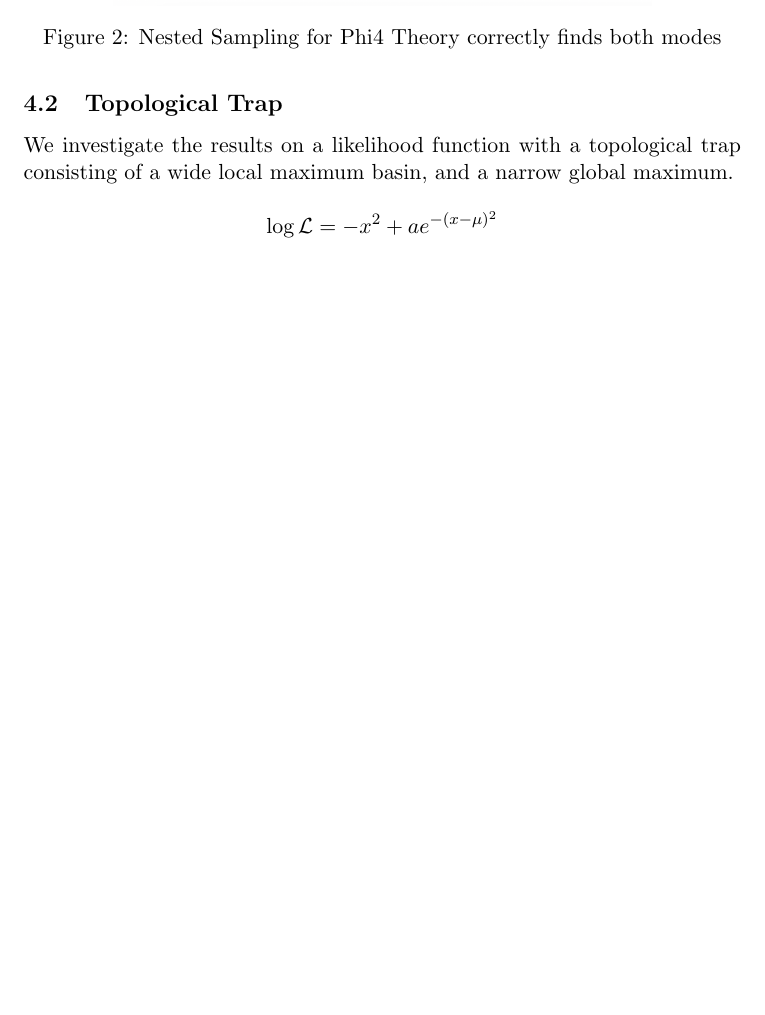
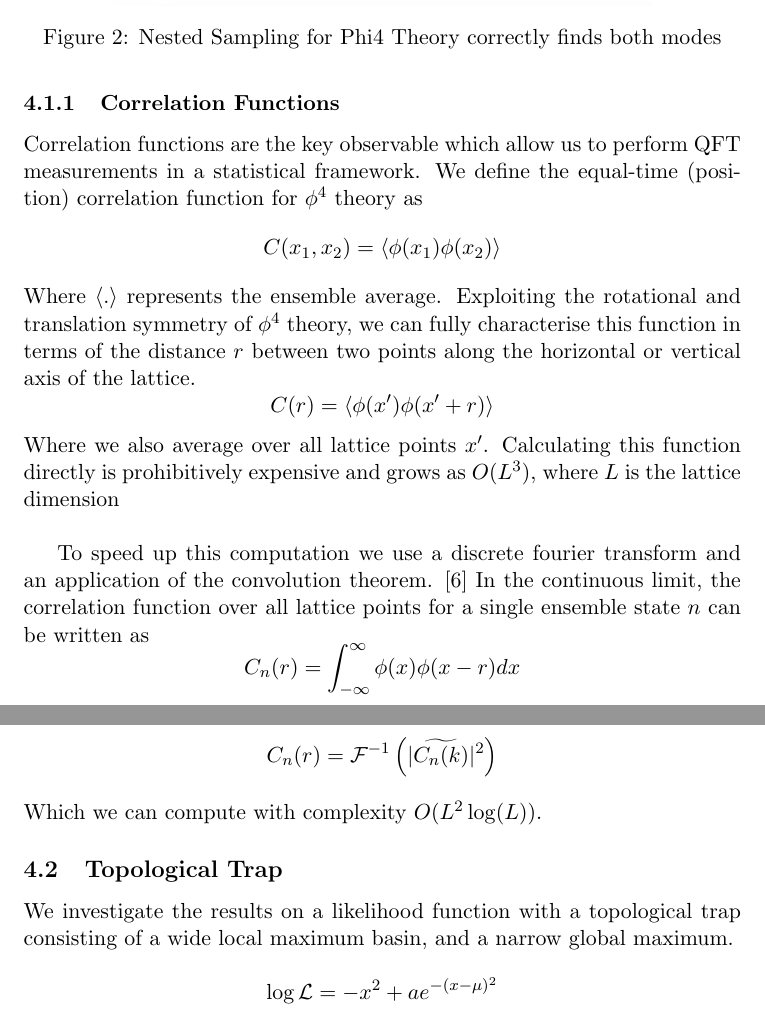
Before and after one commit to BorisDeletic/CHMC-Nested-Sampling, a LaTeX document (report/plan/report_plan.tex): part of page 5 of 7 before the commit and two parts of pages 5 and 6 of 8 after it, the two joined at a grey line, cut so that both start at the same text, the shorter picture padded with empty space. Compiled offline with pdfLaTeX.

Commit message:
added section on calculating correlation functions with FT.

```diff
--- a/report/plan/report_plan.tex
+++ b/report/plan/report_plan.tex
@@ -122,6 +121,34 @@
         \caption{Nested Sampling for Phi4 Theory correctly finds both modes}
         \label{fig:phi4anesthetic}
     \end{figure}
+
+    \subsubsection{Correlation Functions}
+    Correlation functions are the key observable which allow us to perform QFT measurements in a statistical framework.
+    We define the equal-time (position) correlation function for $\phi^4$ theory as
+    \[
+        C(x_1, x_2) = \langle \phi(x_1) \phi(x_2) \rangle
+    \]
+    Where $\langle . \rangle$ represents the ensemble average.
+    Exploiting the rotational and translation symmetry of $\phi^4$ theory, we can fully characterise this function
+    in terms of the distance $r$ between two points along the horizontal or vertical axis of the lattice.
+    \[
+        C(r) = \langle \phi(x') \phi(x' + r) \rangle
+    \]
+    Where we also average over all lattice points $x'$.
+    Calculating this function directly is prohibitively expensive and grows as $O(L^3)$, where $L$ is the lattice dimension\\
+
+    To speed up this computation we use a discrete fourier transform and an application of the convolution theorem. \cite{Ruge_1994}
+    In the continuous limit, the correlation function over all lattice points for a single ensemble state $n$ can be written as
+    \[
+        C_n(r) = \int_{-\infty}^{\infty} \phi(x) \phi(x - r) dx
+    \]
+    We apply the convolution theorem and inverse fourier transform to write
+    \[
+        C_n(r) = \mathcal{F}^{-1} \left( | \widetilde{C_n(k)} |^2 \right)
+    \]
+    Which we can compute with complexity $O(L^2 \log(L))$.
+
+
 
     \subsection{Topological Trap}
     We investigate the results on a likelihood function with a topological trap
```
Also changed, not shown: report/bibliography/references.bib (+9 -0 lines), report/figures/phase_diagram.png (added), report/figures/phi4_action.png (added), report/plan/report_plan.bbl (added), report/plan/report_plan.pdf (added), report/plan/report_plan.tex (1 more changed lines), 8 other files.
